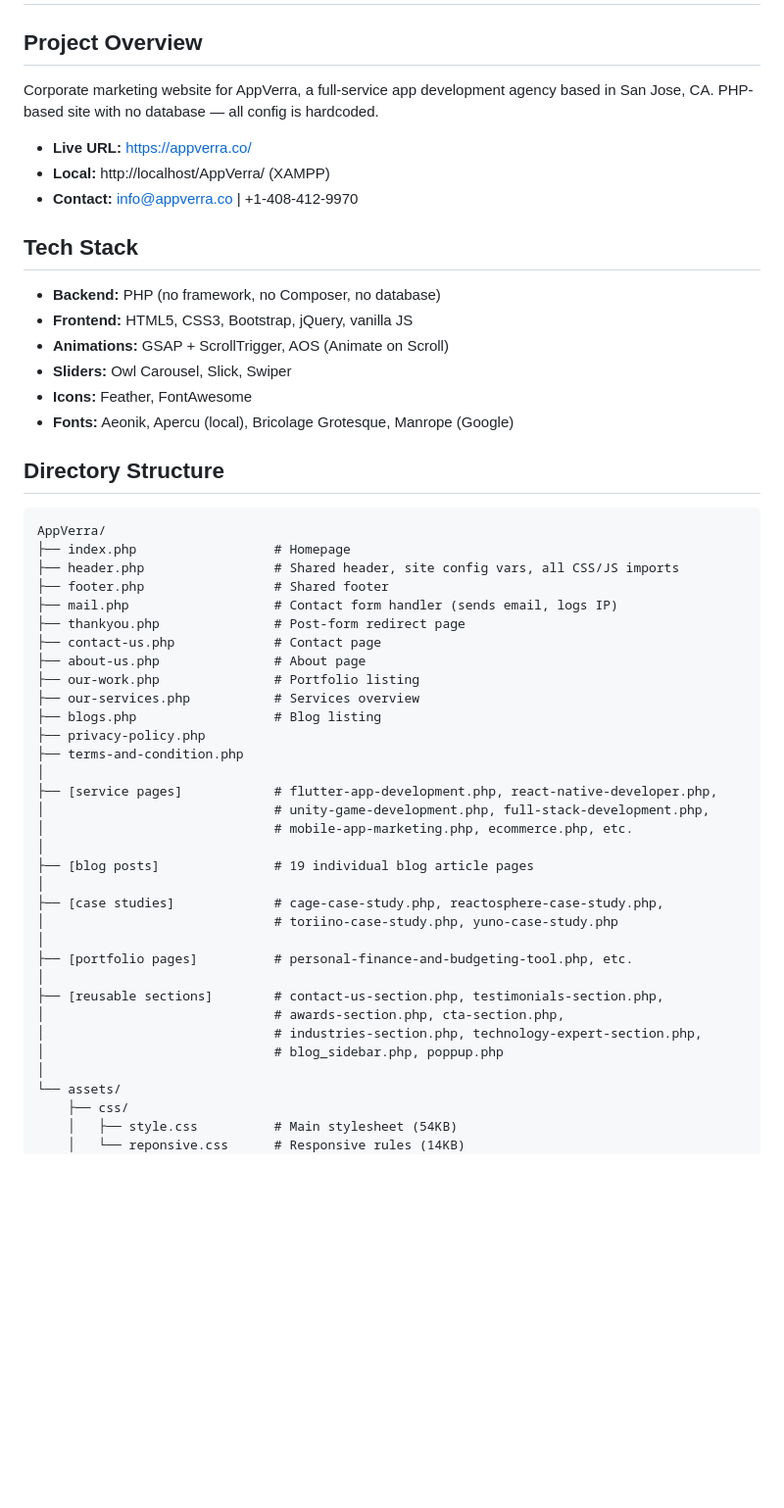
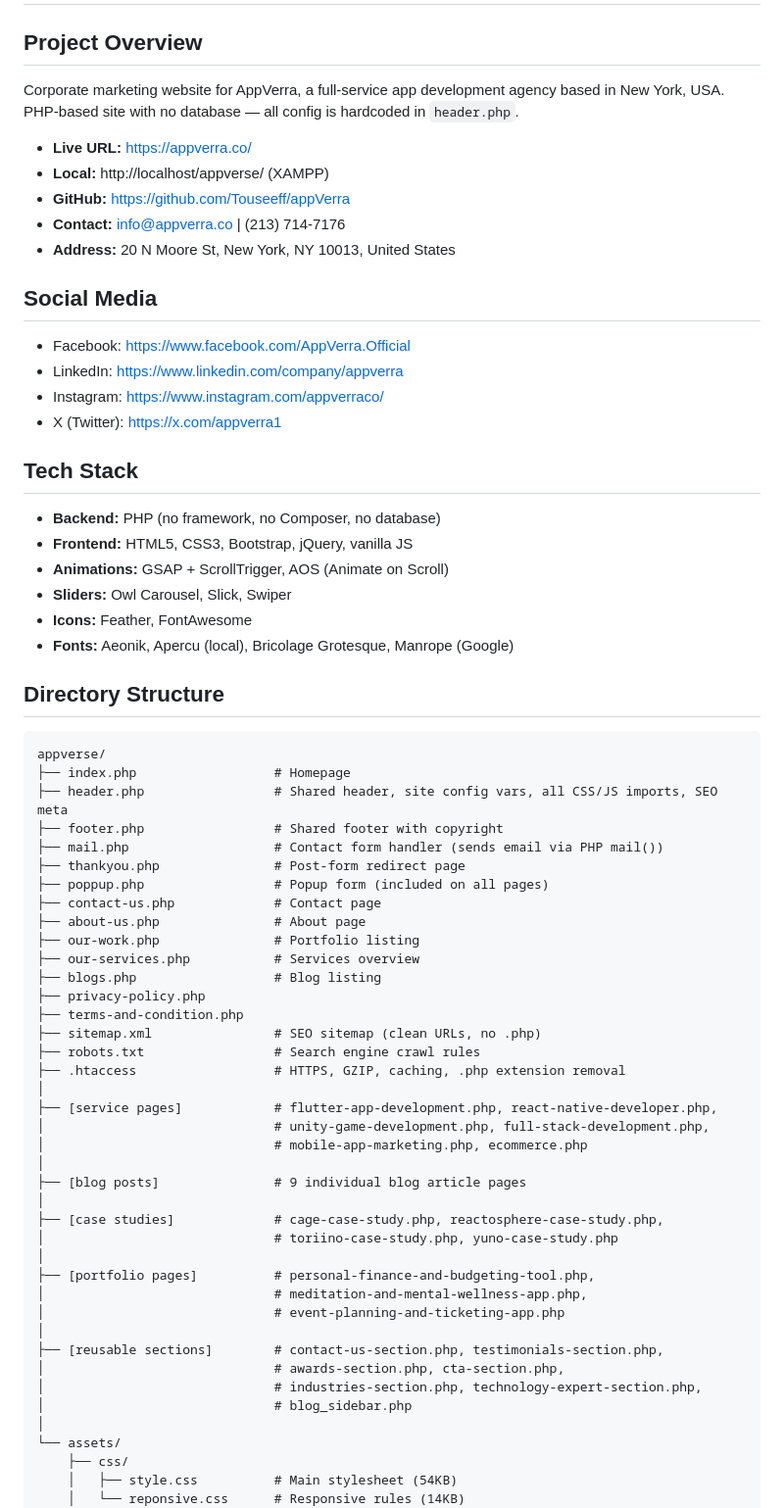
Before and after one commit to Touseeff/appVerra, a Markdown page: CLAUDE.md, the part around one of its changes. Shown at 98% size. Rendered like a GitHub page; blank space fills up the shorter version.

````diff
--- a/CLAUDE.md
+++ b/CLAUDE.md
@@ -1,11 +1,19 @@
 # AppVerra Website
 
 ## Project Overview
-Corporate marketing website for AppVerra, a full-service app development agency based in San Jose, CA. PHP-based site with no database — all config is hardcoded.
+Corporate marketing website for AppVerra, a full-service app development agency based in New York, USA. PHP-based site with no database — all config is hardcoded in `header.php`.
 
 - **Live URL:** https://appverra.co/
-- **Local:** http://localhost/AppVerra/ (XAMPP)
-- **Contact:** info@appverra.co | +1-408-412-9970
+- **Local:** http://localhost/appverse/ (XAMPP)
+- **GitHub:** https://github.com/Touseeff/appVerra
+- **Contact:** info@appverra.co | (213) 714-7176
+- **Address:** 20 N Moore St, New York, NY 10013, United States
+
+## Social Media
+- Facebook: https://www.facebook.com/AppVerra.Official
+- LinkedIn: https://www.linkedin.com/company/appverra
+- Instagram: https://www.instagram.com/appverraco/
+- X (Twitter): https://x.com/appverra1
 
 ## Tech Stack
 - **Backend:** PHP (no framework, no Composer, no database)
@@ -17,12 +25,13 @@ Corporate marketing website for AppVerra, a full-service app development agency
 
 ## Directory Structure
 ```
-AppVerra/
+appverse/
 ├── index.php                  # Homepage
-├── header.php                 # Shared header, site config vars, all CSS/JS imports
-├── footer.php                 # Shared footer
-├── mail.php                   # Contact form handler (sends email, logs IP)
+├── header.php                 # Shared header, site config vars, all CSS/JS imports, SEO meta
+├── footer.php                 # Shared footer with copyright
+├── mail.php                   # Contact form handler (sends email via PHP mail())
 ├── thankyou.php               # Post-form redirect page
+├── poppup.php                 # Popup form (included on all pages)
 ├── contact-us.php             # Contact page
 ├── about-us.php               # About page
 ├── our-work.php               # Portfolio listing
@@ -30,22 +39,27 @@ AppVerra/
 ├── blogs.php                  # Blog listing
 ├── privacy-policy.php
 ├── terms-and-condition.php
+├── sitemap.xml                # SEO sitemap (clean URLs, no .php)
+├── robots.txt                 # Search engine crawl rules
+├── .htaccess                  # HTTPS, GZIP, caching, .php extension removal
 │
 ├── [service pages]            # flutter-app-development.php, react-native-developer.php,
 │                              # unity-game-development.php, full-stack-development.php,
-│                              # mobile-app-marketing.php, ecommerce.php, etc.
+│                              # mobile-app-marketing.php, ecommerce.php
 │
-├── [blog posts]               # 19 individual blog article pages
+├── [blog posts]               # 9 individual blog article pages
 │
 ├── [case studies]             # cage-case-study.php, reactosphere-case-study.php,
 │                              # toriino-case-study.php, yuno-case-study.php
 │
-├── [portfolio pages]          # personal-finance-and-budgeting-tool.php, etc.
+├── [portfolio pages]          # personal-finance-and-budgeting-tool.php,
+│                              # meditation-and-mental-wellness-app.php,
+│                              # event-planning-and-ticketing-app.php
 │
 ├── [reusable sections]        # contact-us-section.php, testimonials-section.php,
 │                              # awards-section.php, cta-section.php,
 │                              # industries-section.php, technology-expert-section.php,
-│                              # blog_sidebar.php, poppup.php
+│                              # blog_sidebar.php
 │
 └── assets/
     ├── css/
````
Also changed, not shown: other parts of CLAUDE.md (+62 -15 lines).
